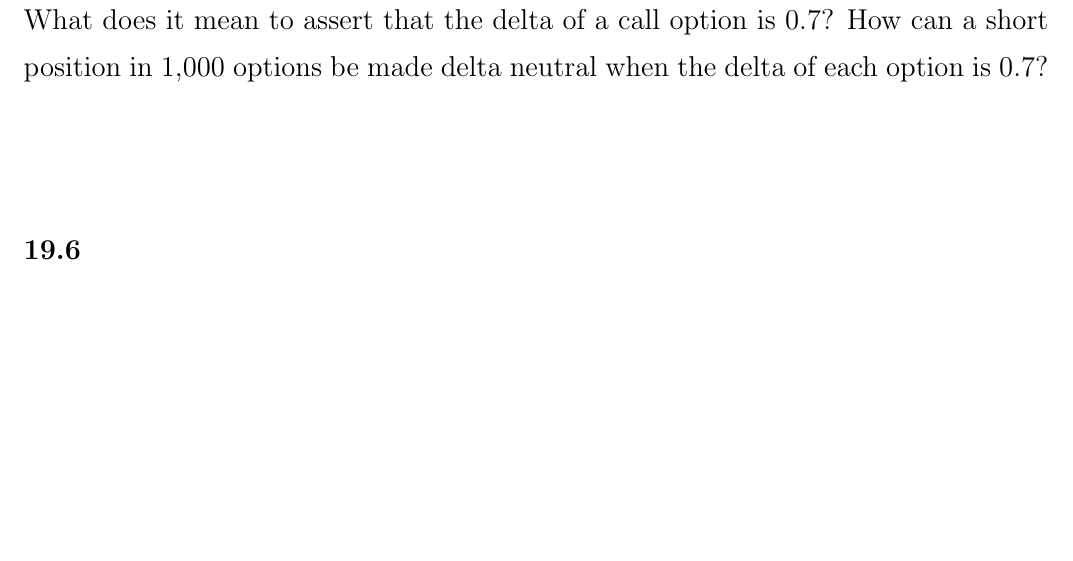
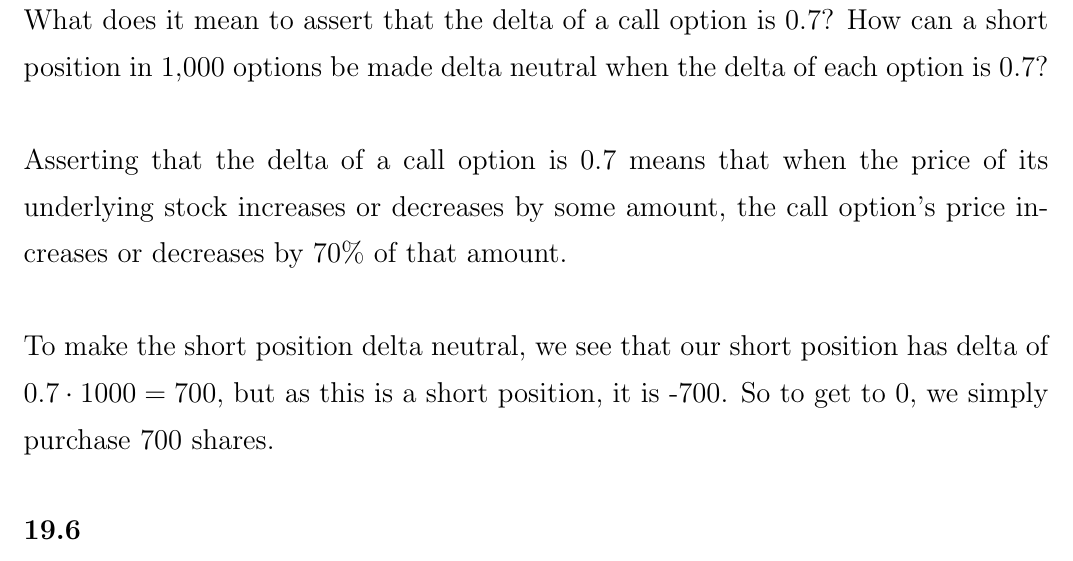
Before and after one commit to michaelghuang19/EN.555.644.81, a LaTeX document (Module 13/mhuang_hw13.tex): part of page 1 of 2, cut so that both start at the same text, the shorter picture padded with empty space. Compiled offline with pdfLaTeX.

Commit message:
HW13 19.1 complete

```diff
--- a/Module 13/mhuang_hw13.tex
+++ b/Module 13/mhuang_hw13.tex
@@ -24,7 +24,8 @@
 
 \section*{19.1}
 What does it mean to assert that the delta of a call option is 0.7? How can a short position in 1,000 options be made delta neutral when the delta of each option is 0.7? \\ \\
-
+Asserting that the delta of a call option is 0.7 means that when the price of its underlying stock increases or decreases by some amount, the call option's price increases or decreases by 70\% of that amount. \\ \\
+To make the short position delta neutral, we see that our short position has delta of \(0.7 \cdot 1000 = 700\), but as this is a short position, it is -700. So to get to 0, we simply purchase 700 shares.
 
 }
 {\Large
```
Also changed, not shown: Module 13/mhuang_hw13.pdf.
